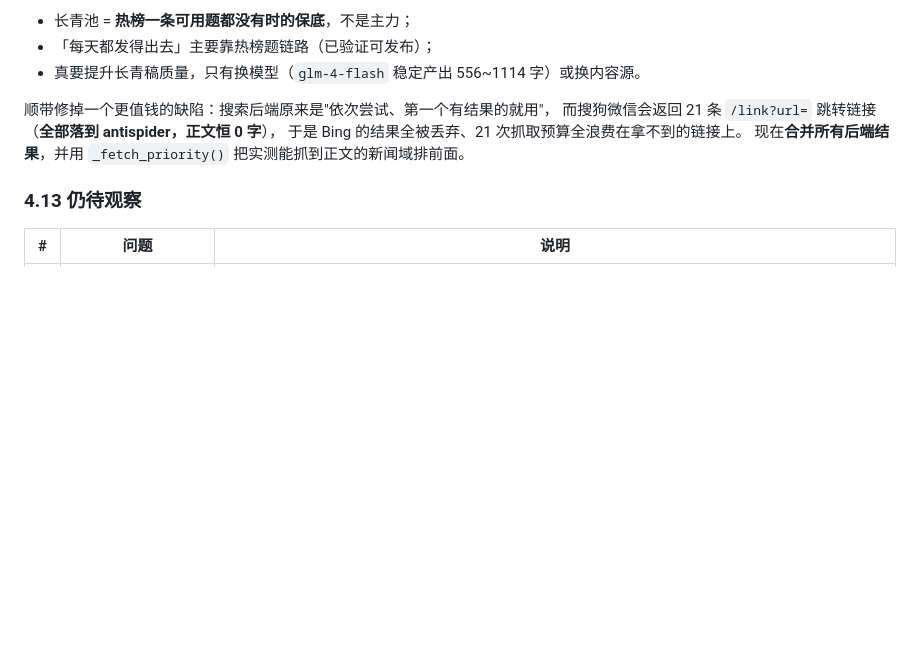
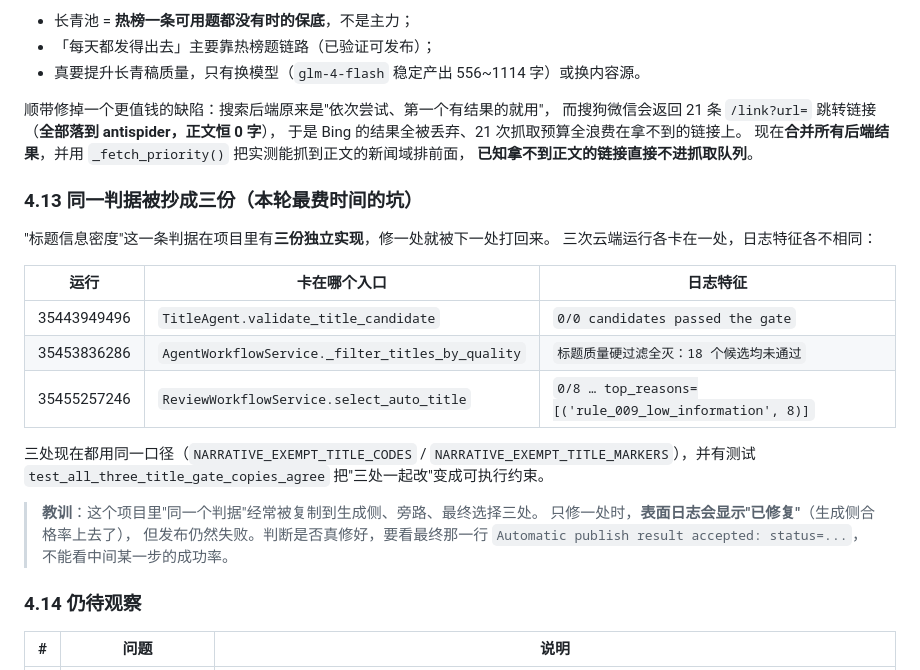
Before and after one commit to Lishoulan/Automated-workflow, a Markdown page: docs/ACCOUNT_PIVOT_STORY.md, the part around the change. Rendered like a GitHub page; blank space fills up the shorter version.

Commit message:
docs: 记录'同一判据被抄成三份'这个坑与判断真修好的方法

```diff
--- a/docs/ACCOUNT_PIVOT_STORY.md
+++ b/docs/ACCOUNT_PIVOT_STORY.md
@@ -318,9 +318,30 @@ publish_status=submitted_for_review
 顺带修掉一个更值钱的缺陷：搜索后端原来是"依次尝试、第一个有结果的就用"，
 而搜狗微信会返回 21 条 `/link?url=` 跳转链接（**全部落到 antispider，正文恒 0 字**），
 于是 Bing 的结果全被丢弃、21 次抓取预算全浪费在拿不到的链接上。
-现在**合并所有后端结果**，并用 `_fetch_priority()` 把实测能抓到正文的新闻域排前面。
+现在**合并所有后端结果**，并用 `_fetch_priority()` 把实测能抓到正文的新闻域排前面，
+**已知拿不到正文的链接直接不进抓取队列**。
 
-### 4.13 仍待观察
+### 4.13 同一判据被抄成三份（本轮最费时间的坑）
+
+"标题信息密度"这一条判据在项目里有**三份独立实现**，修一处就被下一处打回来。
+三次云端运行各卡在一处，日志特征各不相同：
+
+| 运行 | 卡在哪个入口 | 日志特征 |
+|---|---|---|
+| 35443949496 | `TitleAgent.validate_title_candidate` | `0/0 candidates passed the gate` |
+| 35453836286 | `AgentWorkflowService._filter_titles_by_quality` | `标题质量硬过滤全灭：18 个候选均未通过` |
+| 35455257246 | `ReviewWorkflowService.select_auto_title` | `0/8 … top_reasons=[('rule_009_low_information', 8)]` |
+
+三处现在都用同一口径（`NARRATIVE_EXEMPT_TITLE_CODES` /
+`NARRATIVE_EXEMPT_TITLE_MARKERS`），并有测试 `test_all_three_title_gate_copies_agree`
+把"三处一起改"变成可执行约束。
+
+> **教训**：这个项目里"同一个判据"经常被复制到生成侧、旁路、最终选择三处。
+> 只修一处时，**表面日志会显示"已修复"**（生成侧合格率上去了），
+> 但发布仍然失败。判断是否真修好，要看最终那一行
+> `Automatic publish result accepted: status=...`，不能看中间某一步的成功率。
+
+### 4.14 仍待观察
 
 | # | 问题 | 说明 |
 |---|---|---|
```
